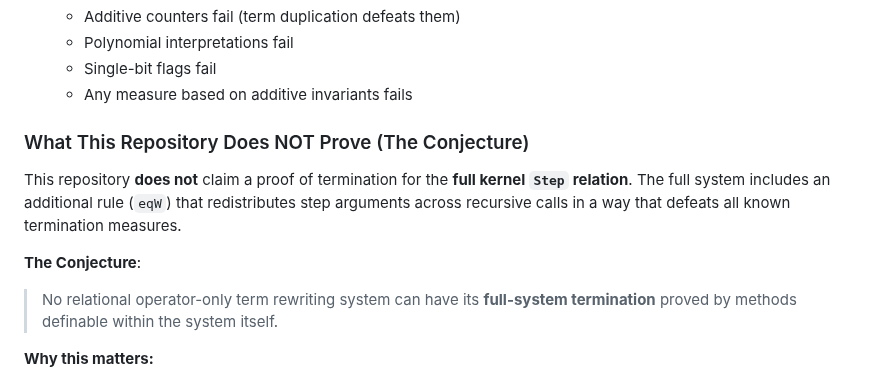
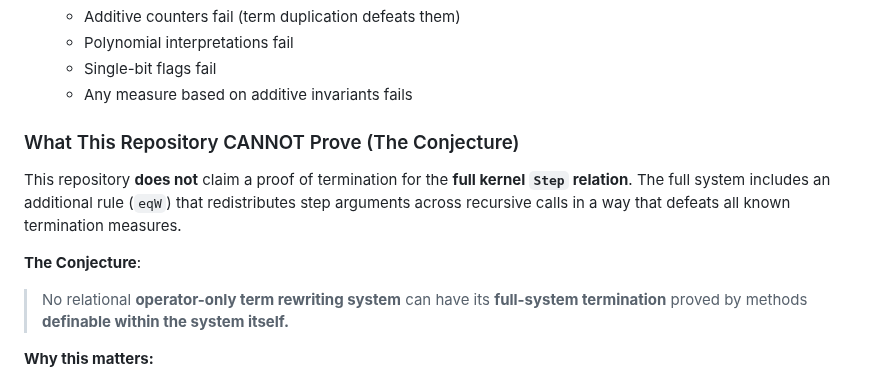
Before and after one commit to MosesRahnama/OperatorKO7, a Markdown page: README.md, the part around the change. Rendered like a GitHub page.

Commit message:
Update README to clarify conjecture limitations

```diff
--- a/README.md
+++ b/README.md
@@ -41,12 +41,12 @@ This repository **formally verifies** in Lean 4:
    - Single-bit flags fail
    - Any measure based on additive invariants fails
 
-### What This Repository Does NOT Prove (The Conjecture)
+### What This Repository CANNOT Prove (The Conjecture)
 
 This repository **does not** claim a proof of termination for the **full kernel `Step` relation**. The full system includes an additional rule (`eqW`) that redistributes step arguments across recursive calls in a way that defeats all known termination measures.
 
 **The Conjecture**:
-> No relational operator-only term rewriting system can have its **full-system termination** proved by methods definable within the system itself.
+> No relational **operator-only term rewriting system** can have its **full-system termination** proved by methods **definable within the system itself.**
 
 **Why this matters:**
 - "Relational" means capable of **ordered computation** (comparison, iteration, counting)
```
